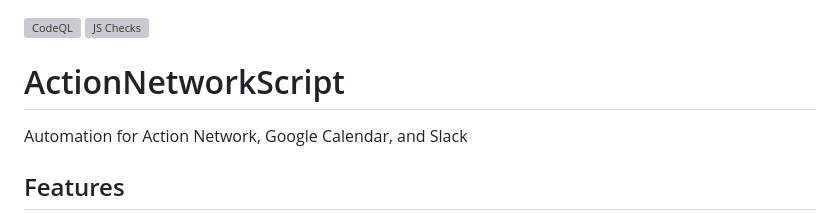
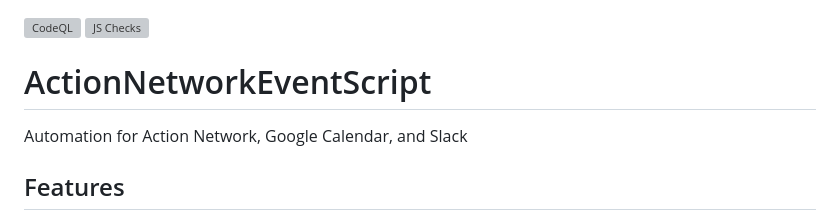
Before and after one commit to MaineDSA/ActionNetworkEventSync, a Markdown page: README.md, the part around the change. Rendered like a GitHub page; grey boxes are pictures that could not be loaded.

```diff
--- a/README.md
+++ b/README.md
@@ -1,7 +1,7 @@
 [![CodeQL](https://github.com/MaineDSA/ActionNetworkEventSync/actions/workflows/github-code-scanning/codeql/badge.svg)](https://github.com/MaineDSA/ActionNetworkEventSync/actions/workflows/github-code-scanning/codeql)
 [![JS Checks](https://github.com/MaineDSA/ActionNetworkEventSync/actions/workflows/javascript.yml/badge.svg)](https://github.com/MaineDSA/ActionNetworkEventSync/actions/workflows/javascript.yml)
 
-# ActionNetworkScript
+# ActionNetworkEventScript
 
 Automation for Action Network, Google Calendar, and Slack
 
```
